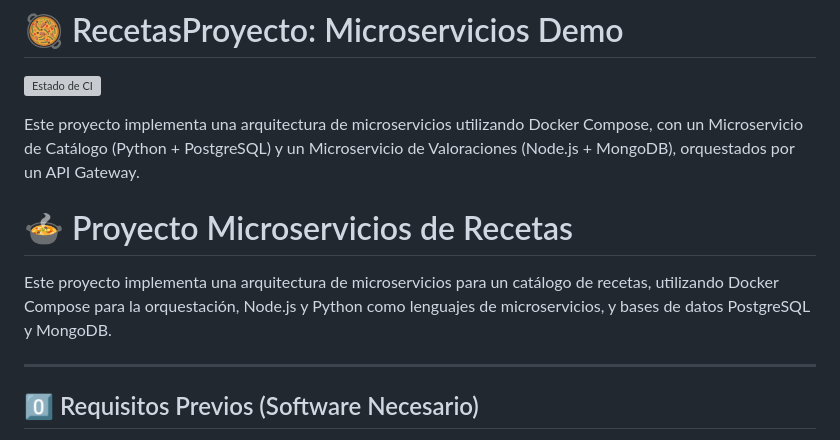
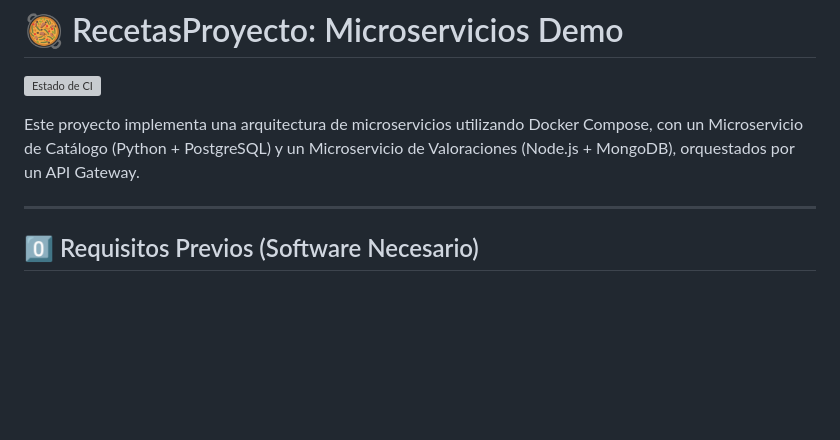
Before and after one commit to Inhar6/ProyectoRecetas, a Markdown page: README.md, the part around the change. GitHub-like rendering; blank space fills up the shorter version; grey boxes are pictures that could not be loaded.

```diff
--- a/README.md
+++ b/README.md
@@ -3,9 +3,6 @@
 [![Estado de CI](https://github.com/Inhar6/ProyectoRecetas/actions/workflows/main.yml/badge.svg)](https://github.com/Inhar6/ProyectoRecetas/actions/workflows/main.yml)
 
 Este proyecto implementa una arquitectura de microservicios utilizando Docker Compose, con un Microservicio de Catálogo (Python + PostgreSQL) y un Microservicio de Valoraciones (Node.js + MongoDB), orquestados por un API Gateway.
-# 🍲 Proyecto Microservicios de Recetas
-
-Este proyecto implementa una arquitectura de microservicios para un catálogo de recetas, utilizando Docker Compose para la orquestación, Node.js y Python como lenguajes de microservicios, y bases de datos PostgreSQL y MongoDB.
 
 ---
 
```
